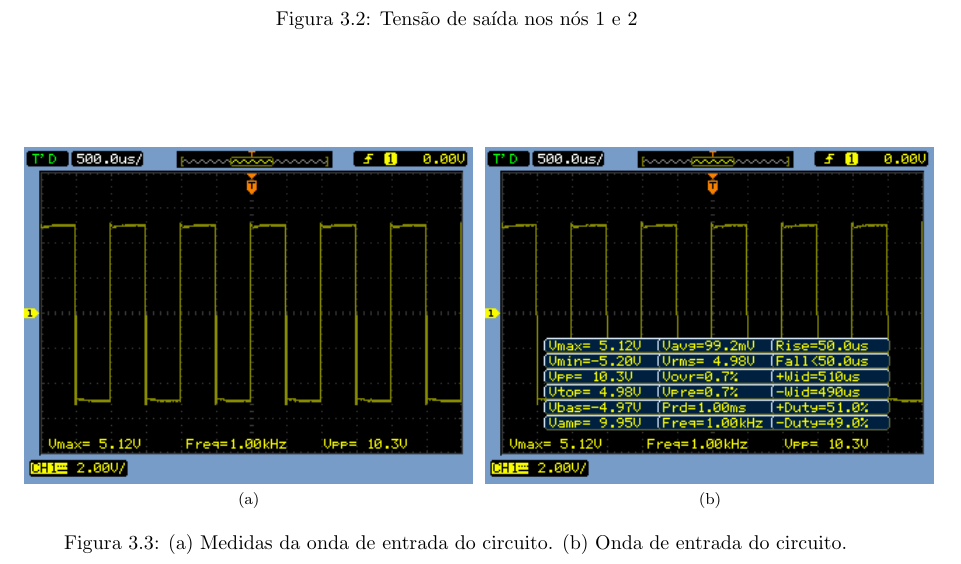
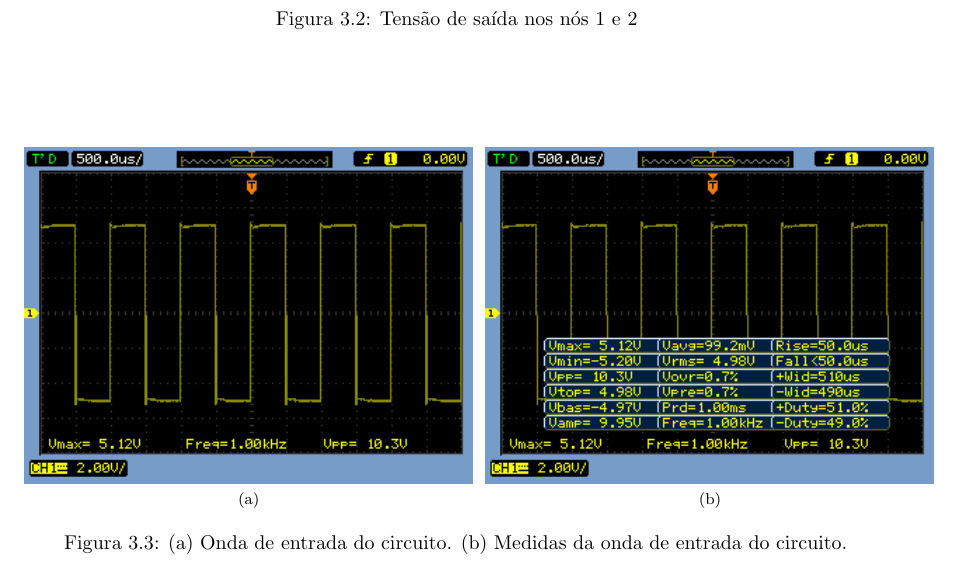
Before and after one commit to tiagochst/ee531-2s2010, a LaTeX document (Lab2/Lab2.tex): part of page 9 of 9, cut so that both start at the same text. The pictures show the PDF file Lab2/Lab2.pdf that the author committed with the source.

Commit message:
Parte daniel corrigida

```diff
--- a/Lab2/Lab2.tex
+++ b/Lab2/Lab2.tex
@@ -327,13 +327,11 @@ A forma de onda na entrada, como foi pedido no item, está ilustrada nas Figuras
 \includegraphics[scale=0.7]{Imagens/3.4duplicador_tensao/Vinmedidas}\label{fig:dob-in2}
 }
 \par\end{centering}
-\caption{(a) Medidas da onda de entrada do circuito. (b) Onda de entrada do circuito. \label{fig:ret-circ1}}
+\caption{(a) Onda de entrada do circuito. (b)  Medidas da onda de entrada do circuito. \label{fig:ret-circ1}}
 \end{figure}
 
 
 \begin{comment}
-
-
 \newpage
 \begin{figure}[h!]
 \begin{centering}
```
Also changed, not shown: Lab2/Lab2.pdf, 1 other file.
